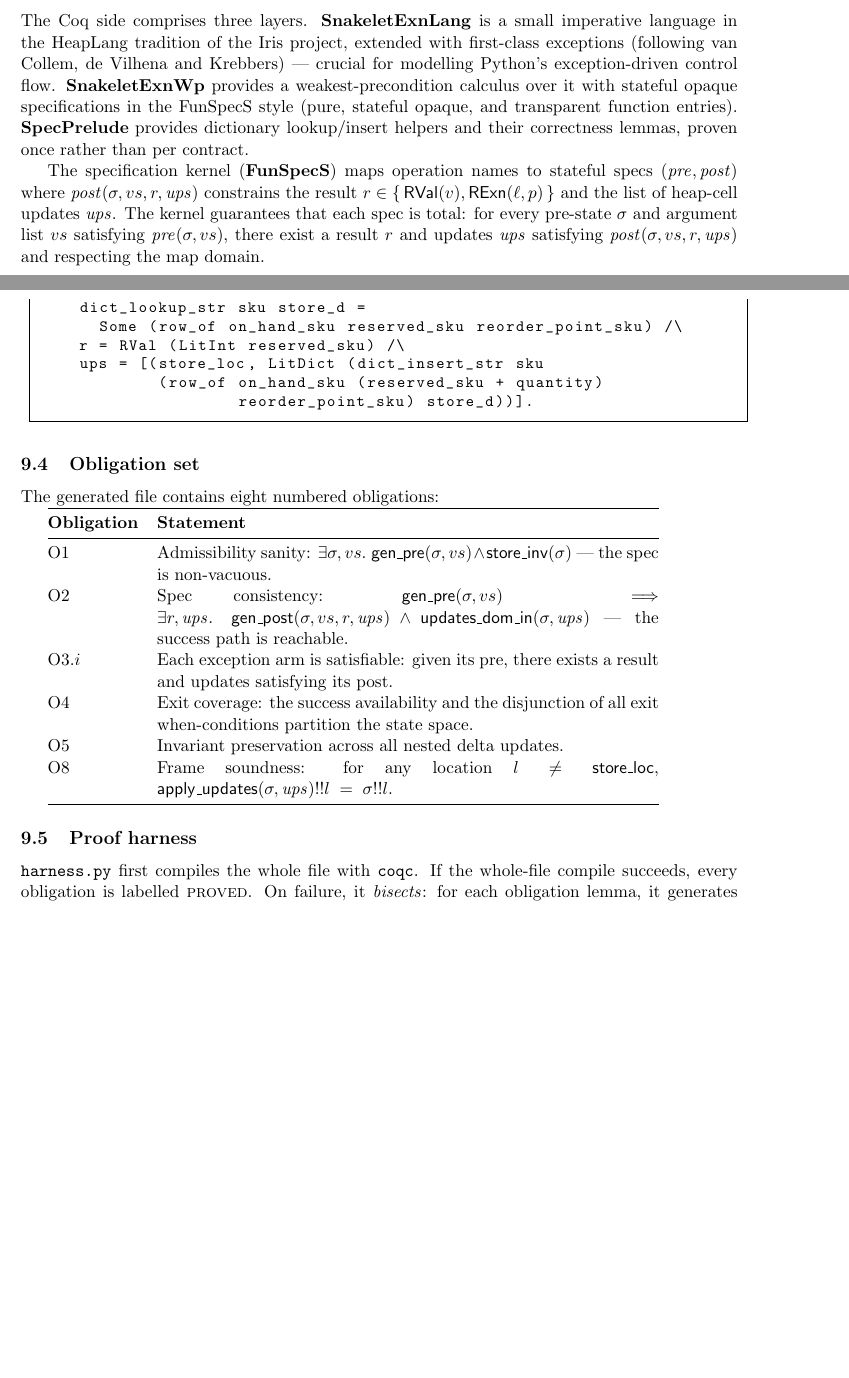
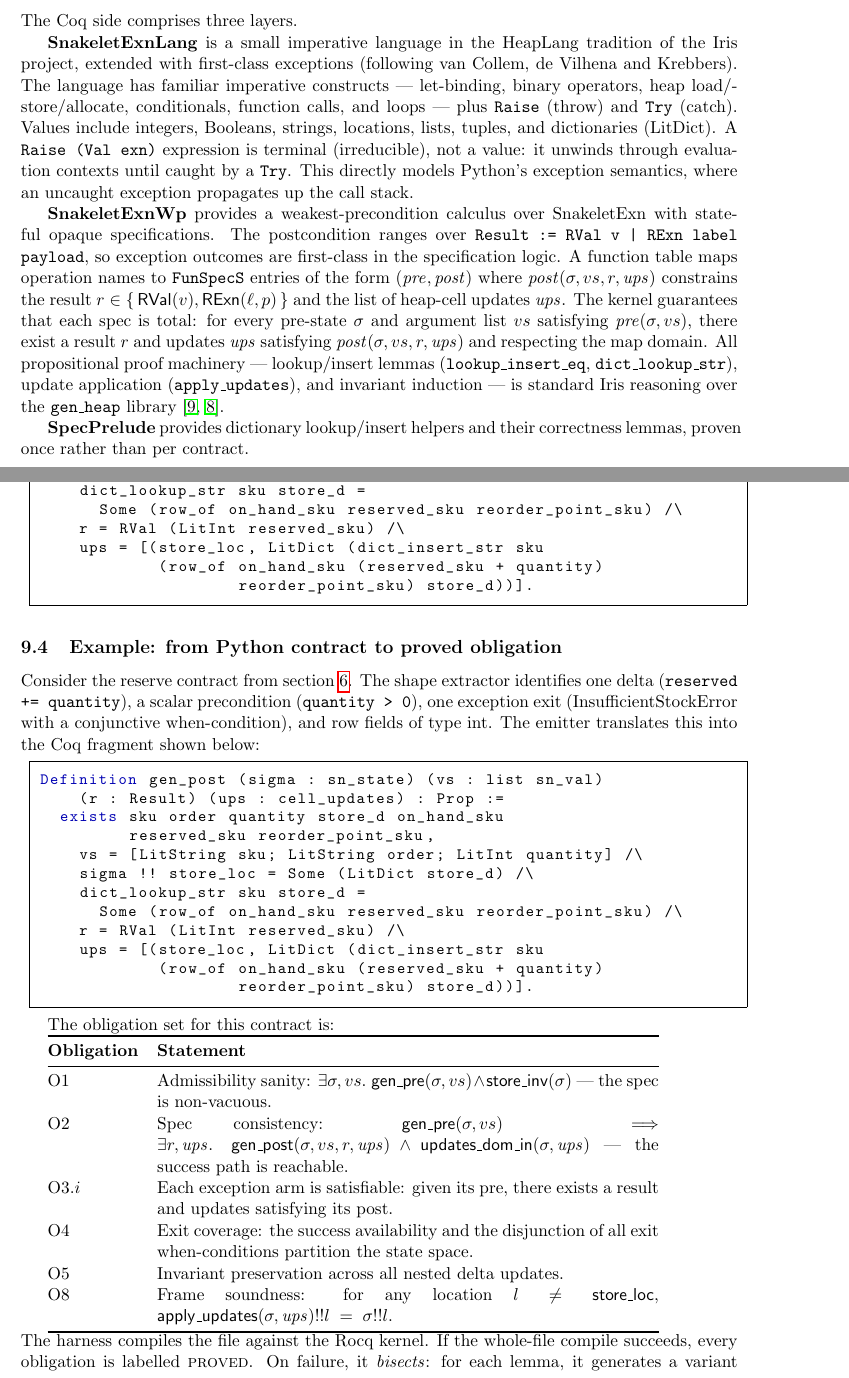
Before and after one commit to scidonia/specsaver, a LaTeX paper (docs/whitepaper/axiomander-whitepaper.tex): two parts of pages 9 and 10 of 15 before the commit and two parts of pages 9 and 10 of 16 after it, joined at a grey line, cut so that both start at the same text, the shorter picture padded with empty space. Compiled offline with pdfLaTeX.

Commit message:
docs: add SnakeletExn language description + concrete lowering example with generated Coq

```diff
--- a/docs/whitepaper/axiomander-whitepaper.tex
+++ b/docs/whitepaper/axiomander-whitepaper.tex
@@ -812,19 +812,27 @@ specification failure).}
 
 \subsection{The Rocq kernel}
 
-The Coq side comprises three layers.  \textbf{SnakeletExnLang} is a
-small imperative language in the HeapLang tradition of the Iris
-project, extended with first-class exceptions (following
-van Collem, de Vilhena and Krebbers) --- crucial for modelling
-Python's exception-driven control flow.  \textbf{SnakeletExnWp}
-provides a weakest-precondition calculus over it with stateful opaque
-specifications in the FunSpecS style (pure, stateful opaque, and
-transparent function entries).  \textbf{SpecPrelude} provides
-dictionary lookup/insert helpers and their correctness lemmas, proven
-once rather than per contract.
+The Coq side comprises three layers.
 
-The specification kernel (\textbf{FunSpecS}) maps operation names to
-stateful specs $(\mathit{pre}, \mathit{post})$ where
+\textbf{SnakeletExnLang} is a small imperative language in the HeapLang
+tradition of the Iris project, extended with first-class exceptions
+(following van Collem, de Vilhena and Krebbers).  The language has
+familiar imperative constructs --- let-binding, binary operators,
+heap load/store/allocate, conditionals, function calls, and loops ---
+plus \texttt{Raise} (throw) and \texttt{Try} (catch).  Values include
+integers, Booleans, strings, locations, lists, tuples, and
+dictionaries (LitDict).  A \texttt{Raise (Val exn)} expression is
+terminal (irreducible), not a value: it unwinds through evaluation
+contexts until caught by a \texttt{Try}.  This directly models
+Python's exception semantics, where an uncaught exception propagates
+up the call stack.
+
+\textbf{SnakeletExnWp} provides a weakest-precondition calculus over
+SnakeletExn with stateful opaque specifications.  The postcondition
+ranges over \texttt{Result := RVal v | RExn label payload}, so
+exception outcomes are first-class in the specification logic.  A
+function table maps operation names to \texttt{FunSpecS} entries of
+the form $(\mathit{pre}, \mathit{post})$ where
 $\mathit{post}(\sigma, vs, r, \mathit{ups})$ constrains the result $r
 \in \{\,\mathsf{RVal}(v), \mathsf{RExn}(\ell, p)\,\}$
 and the list of heap-cell updates $\mathit{ups}$.  The kernel
@@ -832,7 +840,14 @@ guarantees that each spec is total: for every pre-state $\sigma$ and
 argument list $vs$ satisfying $\mathit{pre}(\sigma, vs)$, there exist
 a result $r$ and updates $\mathit{ups}$ satisfying
 $\mathit{post}(\sigma, vs, r, \mathit{ups})$ and respecting the map
-domain.
+domain.  All propositional proof machinery --- lookup/insert lemmas
+(\texttt{lookup\_insert\_eq}, \texttt{dict\_lookup\_str}), update
+application (\texttt{apply\_updates}), and invariant induction --- is
+standard Iris reasoning over the \texttt{gen\_heap} library
+\cite{Jung18,Iris}.
+
+\textbf{SpecPrelude} provides dictionary lookup/insert helpers and
+their correctness lemmas, proven once rather than per contract.
 
 \subsection{Shape extraction (introspect)}
 
@@ -903,9 +918,31 @@ Definition gen_post (sigma : sn_state) (vs : list sn_val)
                     reorder_point_sku) store_d))].
 \end{lstlisting}
 
-\subsection{Obligation set}
+\subsection{Example: from Python contract to proved obligation}
 
-The generated file contains eight numbered obligations:
+Consider the reserve contract from \cref{sec:examples}.  The shape
+extractor identifies one delta (\texttt{reserved += quantity}), a
+scalar precondition (\texttt{quantity > 0}), one exception exit
+(InsufficientStockError with a conjunctive when-condition), and row
+fields of type int.  The emitter translates this into the Coq
+fragment shown below:
+
+\begin{lstlisting}[style=coq]
+Definition gen_post (sigma : sn_state) (vs : list sn_val)
+    (r : Result) (ups : cell_updates) : Prop :=
+  exists sku order quantity store_d on_hand_sku
+         reserved_sku reorder_point_sku,
+    vs = [LitString sku; LitString order; LitInt quantity] /\
+    sigma !! store_loc = Some (LitDict store_d) /\
+    dict_lookup_str sku store_d =
+      Some (row_of on_hand_sku reserved_sku reorder_point_sku) /\
+    r = RVal (LitInt reserved_sku) /\
+    ups = [(store_loc, LitDict (dict_insert_str sku
+            (row_of on_hand_sku (reserved_sku + quantity)
+                    reorder_point_sku) store_d))].
+\end{lstlisting}
+
+The obligation set for this contract is:
 
 \begin{tabular}{@{}lp{0.7\linewidth}@{}}
 \toprule
@@ -928,9 +965,7 @@ O8 & Frame soundness: for any location $l \neq \mathsf{store\_loc}$,
 \bottomrule
 \end{tabular}
 
-\subsection{Proof harness}
-
-\texttt{harness.py} first compiles the whole file with
-\texttt{coqc}.  If the whole-file compile succeeds, every obligation
-is labelled \textsc{proved}.  On failure, it \emph{bisects}: for each
-obligation lemma, it generates a variant file where every other lemma
+\noindent The harness compiles the file against the Rocq kernel.
+If the whole-file compile succeeds, every obligation is labelled
+\textsc{proved}.  On failure, it \emph{bisects}: for each lemma, it
+generates a variant file where every other lemma is replaced with
```
Also changed, not shown: docs/whitepaper/axiomander-whitepaper.pdf, docs/whitepaper/axiomander-whitepaper.tex (14 more changed lines).
